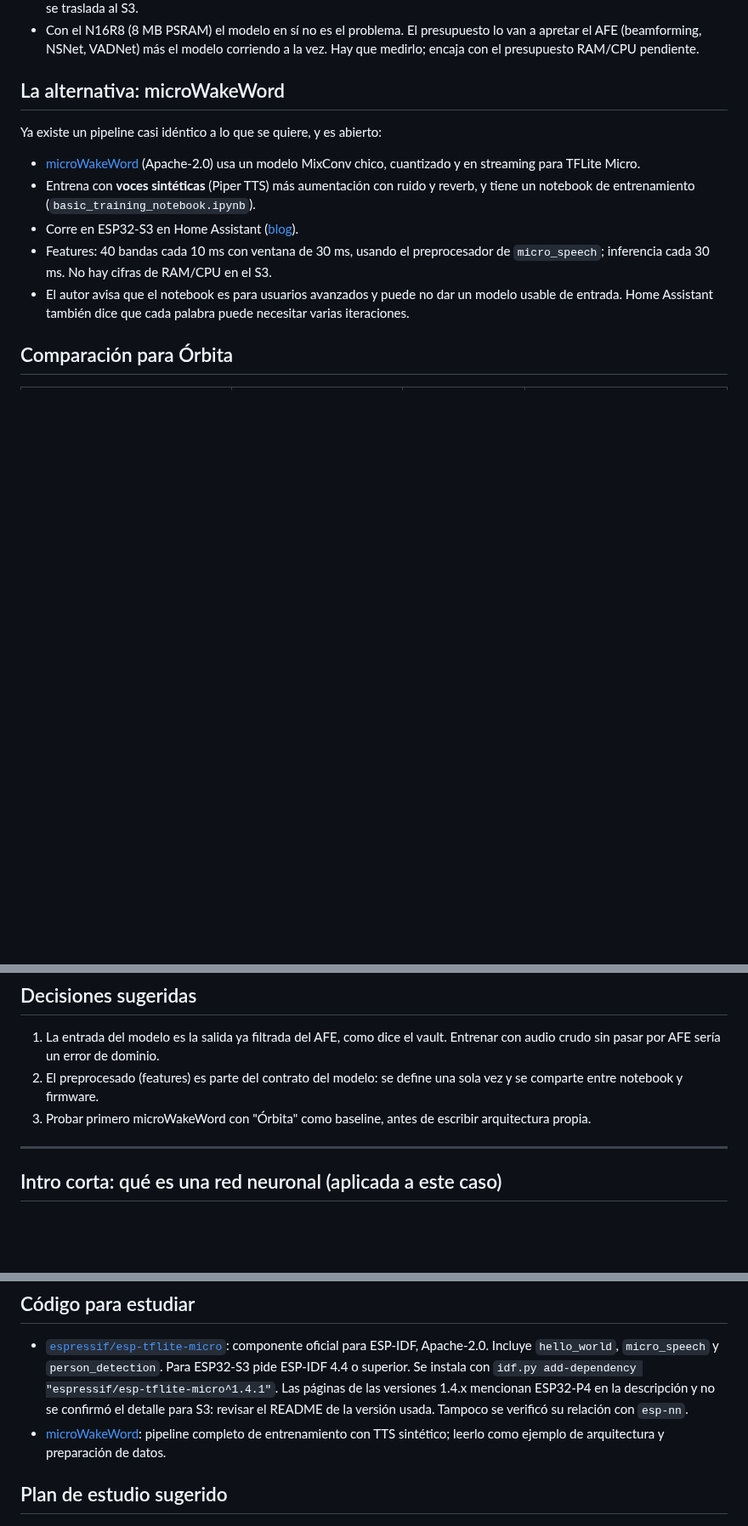
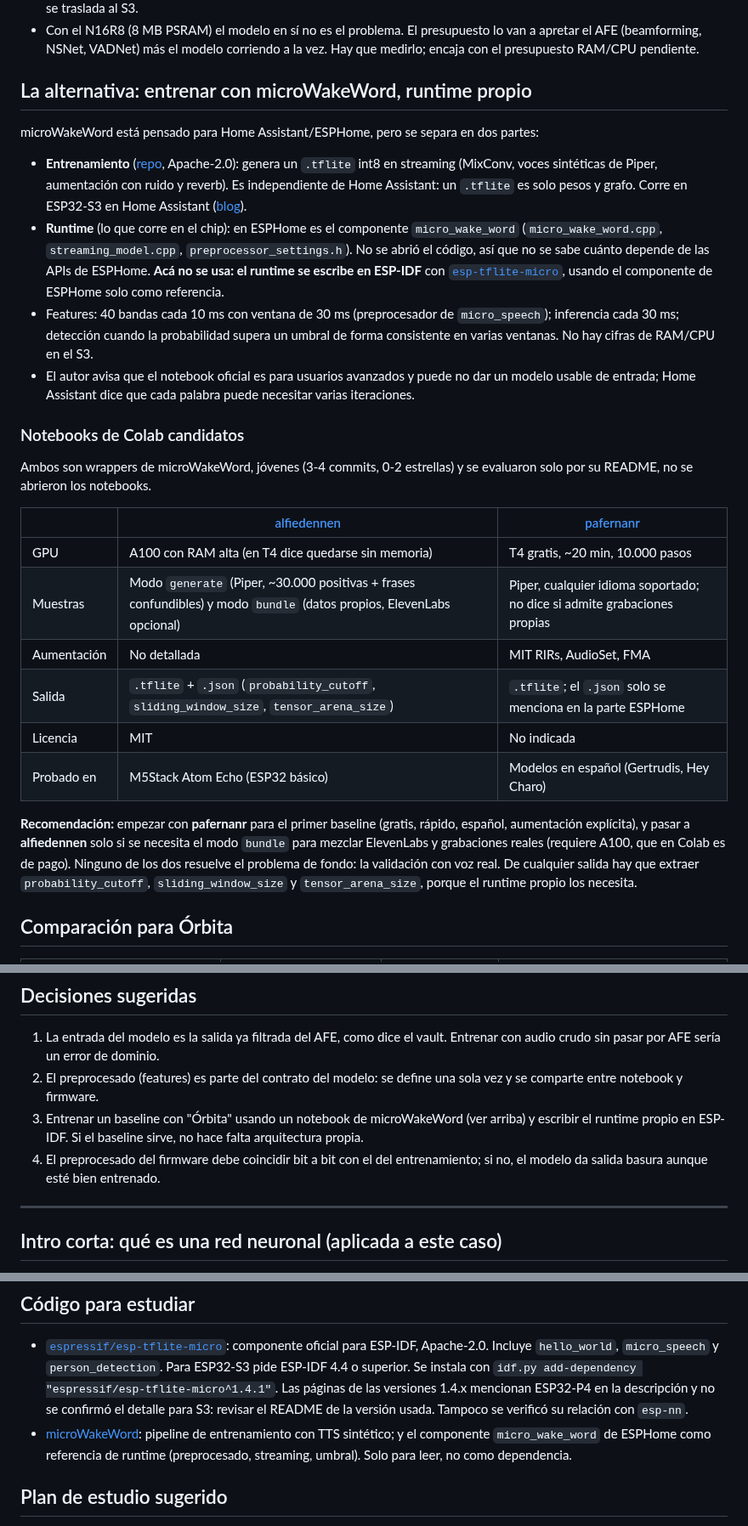
Before and after one commit to dantebarili/hi-orbita, a Markdown page: orbita-obsidian/Audio/wake_word_redes_neuronales.md, 3 parts joined by grey strips. Shown at 85% size. GitHub-like rendering; blank space fills up the shorter version.

Commit message:
docs: corrige nota wake word (microWakeWord solo entrenamiento, runtime propio; compara notebooks Colab)
Co-Authored-By: Claude Sonnet 5.5 <noreply@anthropic.com>
Claude-Session: https://claude.ai/code/session_01Bo5LaJfmhwLa6DeQNAwdnw

```diff
--- a/orbita-obsidian/Audio/wake_word_redes_neuronales.md
+++ b/orbita-obsidian/Audio/wake_word_redes_neuronales.md
@@ -17,13 +17,26 @@ No se encontraron números de KWS en ESP32-S3. Las referencias son de otro hardw
 - En un ESP32 (no S3), con ESP-NN la clasificación bajó de 20 a 5 ms, pero el DSP tardó 140 ms ([blog EI](https://edgeimpulse.com/blog/announcing-official-support-for-the-espressif-esp-eye-esp32)). No se sabe cuánto se traslada al S3.
 - Con el N16R8 (8 MB PSRAM) el modelo en sí no es el problema. El presupuesto lo van a apretar el AFE (beamforming, NSNet, VADNet) más el modelo corriendo a la vez. Hay que medirlo; encaja con el presupuesto RAM/CPU pendiente.
 
-## La alternativa: microWakeWord
-Ya existe un pipeline casi idéntico a lo que se quiere, y es abierto:
-- [microWakeWord](https://github.com/OHF-Voice/micro-wake-word) (Apache-2.0) usa un modelo MixConv chico, cuantizado y en streaming para TFLite Micro.
-- Entrena con **voces sintéticas** (Piper TTS) más aumentación con ruido y reverb, y tiene un notebook de entrenamiento (`basic_training_notebook.ipynb`).
-- Corre en ESP32-S3 en Home Assistant ([blog](https://home-assistant.io/blog/2024/02/21/voice-chapter-6)).
-- Features: 40 bandas cada 10 ms con ventana de 30 ms, usando el preprocesador de `micro_speech`; inferencia cada 30 ms. No hay cifras de RAM/CPU en el S3.
-- El autor avisa que el notebook es para usuarios avanzados y puede no dar un modelo usable de entrada. Home Assistant también dice que cada palabra puede necesitar varias iteraciones.
+## La alternativa: entrenar con microWakeWord, runtime propio
+microWakeWord está pensado para Home Assistant/ESPHome, pero se separa en dos partes:
+- **Entrenamiento** ([repo](https://github.com/OHF-Voice/micro-wake-word), Apache-2.0): genera un `.tflite` int8 en streaming (MixConv, voces sintéticas de Piper, aumentación con ruido y reverb). Es independiente de Home Assistant: un `.tflite` es solo pesos y grafo. Corre en ESP32-S3 en Home Assistant ([blog](https://home-assistant.io/blog/2024/02/21/voice-chapter-6)).
+- **Runtime** (lo que corre en el chip): en ESPHome es el componente `micro_wake_word` (`micro_wake_word.cpp`, `streaming_model.cpp`, `preprocessor_settings.h`). No se abrió el código, así que no se sabe cuánto depende de las APIs de ESPHome. **Acá no se usa: el runtime se escribe en ESP-IDF** con [`esp-tflite-micro`](https://components.espressif.com/components/espressif/esp-tflite-micro), usando el componente de ESPHome solo como referencia.
+- Features: 40 bandas cada 10 ms con ventana de 30 ms (preprocesador de `micro_speech`); inferencia cada 30 ms; detección cuando la probabilidad supera un umbral de forma consistente en varias ventanas. No hay cifras de RAM/CPU en el S3.
+- El autor avisa que el notebook oficial es para usuarios avanzados y puede no dar un modelo usable de entrada; Home Assistant dice que cada palabra puede necesitar varias iteraciones.
+
+### Notebooks de Colab candidatos
+Ambos son wrappers de microWakeWord, jóvenes (3-4 commits, 0-2 estrellas) y se evaluaron solo por su README, no se abrieron los notebooks.
+
+| | [alfiedennen](https://github.com/alfiedennen/microwakeword-trainer) | [pafernanr](https://github.com/pafernanr/custom-microwakeword-training-colab) |
+|---|---|---|
+| GPU | A100 con RAM alta (en T4 dice quedarse sin memoria) | T4 gratis, ~20 min, 10.000 pasos |
+| Muestras | Modo `generate` (Piper, ~30.000 positivas + frases confundibles) y modo `bundle` (datos propios, ElevenLabs opcional) | Piper, cualquier idioma soportado; no dice si admite grabaciones propias |
+| Aumentación | No detallada | MIT RIRs, AudioSet, FMA |
+| Salida | `.tflite` + `.json` (`probability_cutoff`, `sliding_window_size`, `tensor_arena_size`) | `.tflite`; el `.json` solo se menciona en la parte ESPHome |
+| Licencia | MIT | No indicada |
+| Probado en | M5Stack Atom Echo (ESP32 básico) | Modelos en español (Gertrudis, Hey Charo) |
+
+**Recomendación:** empezar con **pafernanr** para el primer baseline (gratis, rápido, español, aumentación explícita), y pasar a **alfiedennen** solo si se necesita el modo `bundle` para mezclar ElevenLabs y grabaciones reales (requiere A100, que en Colab es de pago). Ninguno de los dos resuelve el problema de fondo: la validación con voz real. De cualquier salida hay que extraer `probability_cutoff`, `sliding_window_size` y `tensor_arena_size`, porque el runtime propio los necesita.
 
 ## Comparación para Órbita
 
@@ -42,7 +56,8 @@ Ya existe un pipeline casi idéntico a lo que se quiere, y es abierto:
 ## Decisiones sugeridas
 1. La entrada del modelo es la salida ya filtrada del AFE, como dice el vault. Entrenar con audio crudo sin pasar por AFE sería un error de dominio.
 2. El preprocesado (features) es parte del contrato del modelo: se define una sola vez y se comparte entre notebook y firmware.
-3. Probar primero microWakeWord con "Órbita" como baseline, antes de escribir arquitectura propia.
+3. Entrenar un baseline con "Órbita" usando un notebook de microWakeWord (ver arriba) y escribir el runtime propio en ESP-IDF. Si el baseline sirve, no hace falta arquitectura propia.
+4. El preprocesado del firmware debe coincidir bit a bit con el del entrenamiento; si no, el modelo da salida basura aunque esté bien entrenado.
 
 ---
 
@@ -74,7 +89,7 @@ Ya existe un pipeline casi idéntico a lo que se quiere, y es abierto:
 
 ## Código para estudiar
 - [`espressif/esp-tflite-micro`](https://components.espressif.com/components/espressif/esp-tflite-micro): componente oficial para ESP-IDF, Apache-2.0. Incluye `hello_world`, `micro_speech` y `person_detection`. Para ESP32-S3 pide ESP-IDF 4.4 o superior. Se instala con `idf.py add-dependency "espressif/esp-tflite-micro^1.4.1"`. Las páginas de las versiones 1.4.x mencionan ESP32-P4 en la descripción y no se confirmó el detalle para S3: revisar el README de la versión usada. Tampoco se verificó su relación con `esp-nn`.
-- [microWakeWord](https://github.com/OHF-Voice/micro-wake-word): pipeline completo de entrenamiento con TTS sintético; leerlo como ejemplo de arquitectura y preparación de datos.
+- [microWakeWord](https://github.com/OHF-Voice/micro-wake-word): pipeline de entrenamiento con TTS sintético; y el componente `micro_wake_word` de ESPHome como referencia de runtime (preprocesado, streaming, umbral). Solo para leer, no como dependencia.
 
 ## Plan de estudio sugerido
 1. 3Blue1Brown y capítulos 1 a 3 de Nielsen (el concepto).
```
Also changed, not shown: other parts of orbita-obsidian/Audio/wake_word_redes_neuronales.md (+1 -0 lines).
